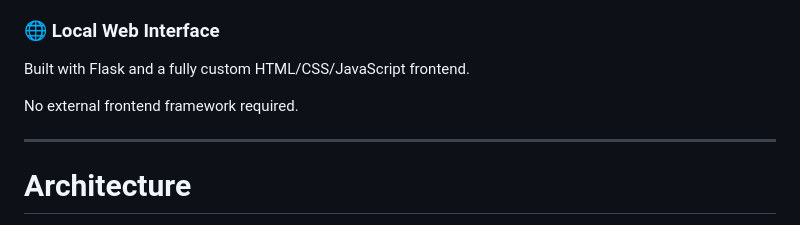
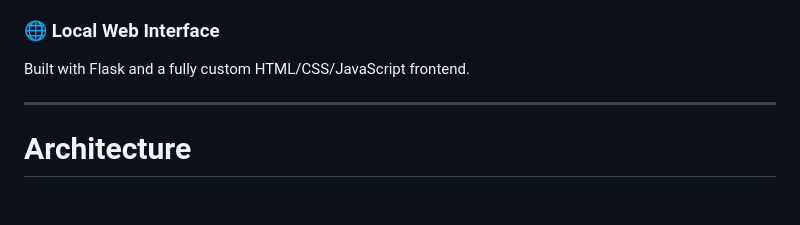
Before and after one commit to Aks27-hub/Multimodal-AI-Study-Assistant, a Markdown page: README.md, the part around one of its changes. Rendered like a GitHub page; blank space fills up the shorter version.

```diff
--- a/README.md
+++ b/README.md
@@ -74,8 +74,6 @@ Automatically creates a visual SVG mind map showing:
 ### 🌐 Local Web Interface
 
 Built with Flask and a fully custom HTML/CSS/JavaScript frontend.
-
-No external frontend framework required.
 
 ---
 
```
Also changed, not shown: other parts of README.md (+1 -1 lines).
